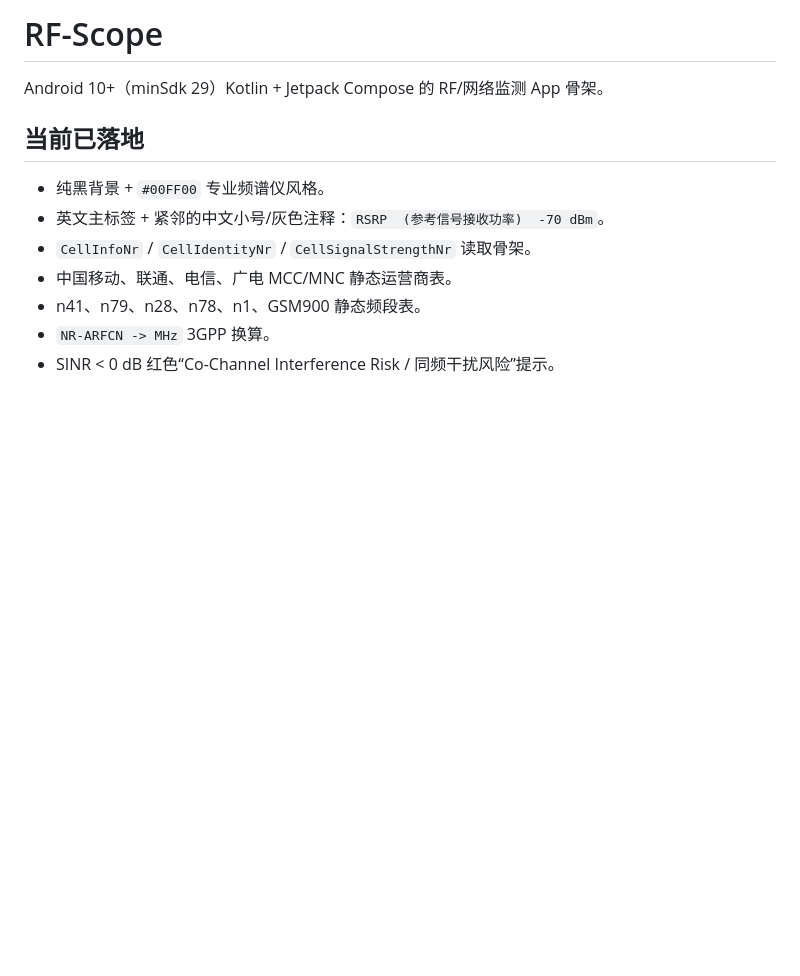
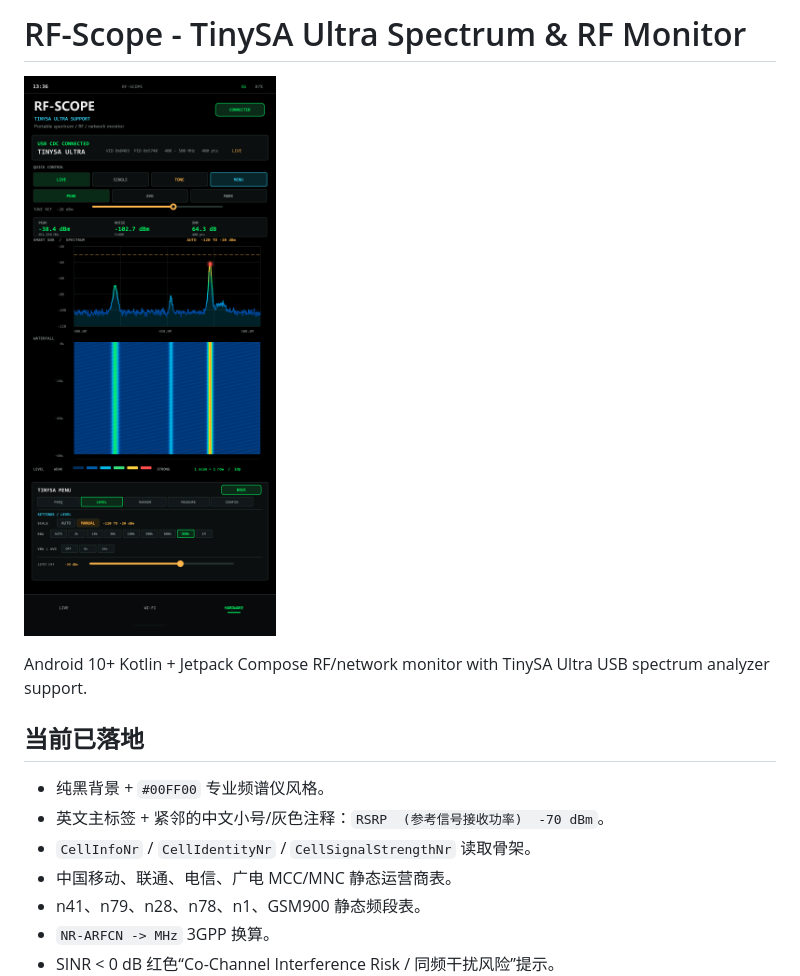
Before and after one commit to CSN8079/RF-Scope, a Markdown page: README.md, the part around the change. Drawn GitHub-style; pictures changed too: docs/screenshots/rf-scope-tinysa.png (added); blank space fills up the shorter version.

Commit message:
docs:add-tinysa-screenshot

```diff
--- a/README.md
+++ b/README.md
@@ -1,6 +1,8 @@
-# RF-Scope
+# RF-Scope - TinySA Ultra Spectrum & RF Monitor
 
-Android 10+（minSdk 29）Kotlin + Jetpack Compose 的 RF/网络监测 App 骨架。
+![RF-Scope TinySA Ultra UI](docs/screenshots/rf-scope-tinysa.png)
+
+Android 10+ Kotlin + Jetpack Compose RF/network monitor with TinySA Ultra USB spectrum analyzer support.
 
 ## 当前已落地
 
```
